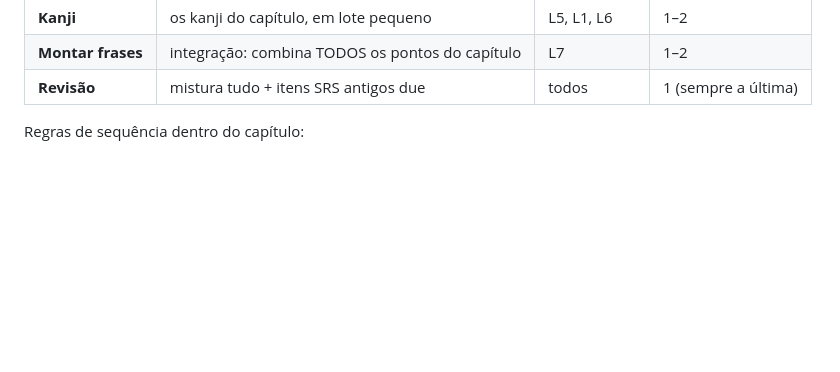
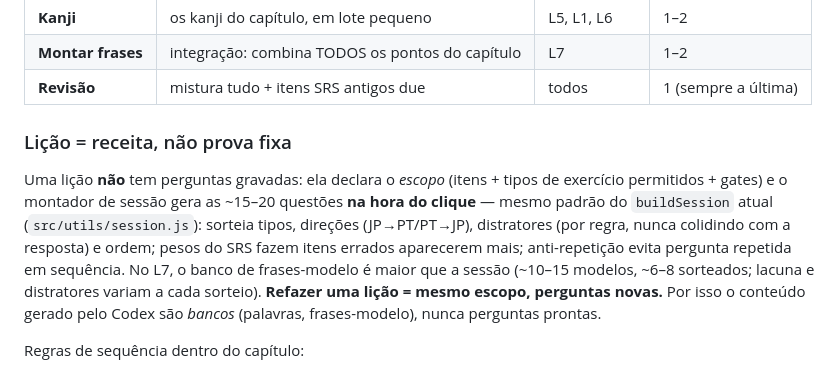
Before and after one commit to marcelobacca/tanuki-design-system, a Markdown page: docs/strategy/trilha-n5.md, the part around the change. Rendered like a GitHub page; blank space fills up the shorter version.

Commit message:
docs(strategy): trilha N5 — lição é receita gerada na hora (buildSession), nunca prova fixa
Co-Authored-By: Claude Opus 4.8 <noreply@anthropic.com>

```diff
--- a/docs/strategy/trilha-n5.md
+++ b/docs/strategy/trilha-n5.md
@@ -55,6 +55,18 @@ micro-ponto:
 | **Kanji** | os kanji do capítulo, em lote pequeno | L5, L1, L6 | 1–2 |
 | **Montar frases** | integração: combina TODOS os pontos do capítulo | L7 | 1–2 |
 | **Revisão** | mistura tudo + itens SRS antigos due | todos | 1 (sempre a última) |
+
+### Lição = receita, não prova fixa
+
+Uma lição **não** tem perguntas gravadas: ela declara o *escopo* (itens + tipos de
+exercício permitidos + gates) e o montador de sessão gera as ~15–20 questões **na hora
+do clique** — mesmo padrão do `buildSession` atual (`src/utils/session.js`): sorteia
+tipos, direções (JP→PT/PT→JP), distratores (por regra, nunca colidindo com a resposta)
+e ordem; pesos do SRS fazem itens errados aparecerem mais; anti-repetição evita pergunta
+repetida em sequência. No L7, o banco de frases-modelo é maior que a sessão (~10–15
+modelos, ~6–8 sorteados; lacuna e distratores variam a cada sorteio). **Refazer uma
+lição = mesmo escopo, perguntas novas.** Por isso o conteúdo gerado pelo Codex são
+*bancos* (palavras, frases-modelo), nunca perguntas prontas.
 
 Regras de sequência dentro do capítulo:
 - A lição de **Palavras** de um tema vem ANTES da lição de **Frases** que usa aquelas
```
